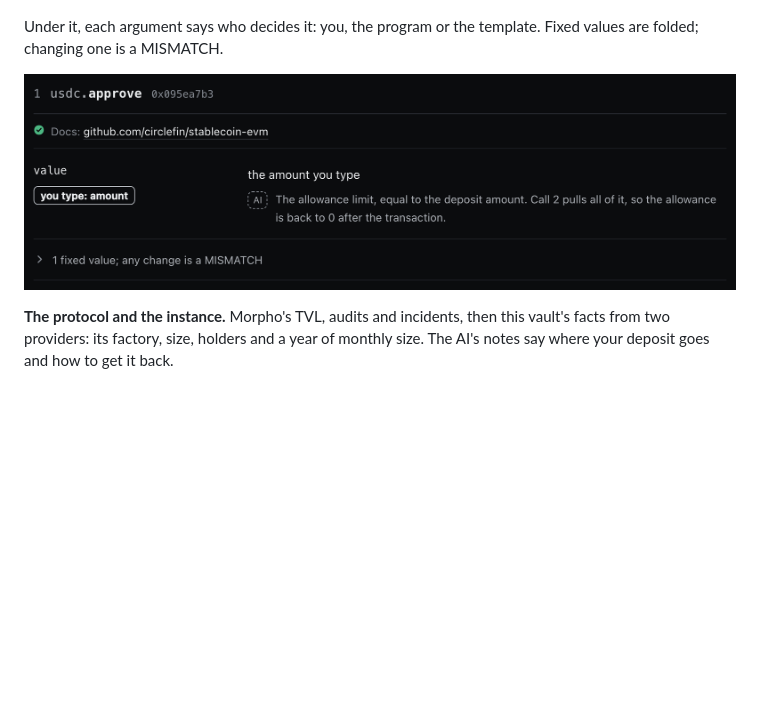
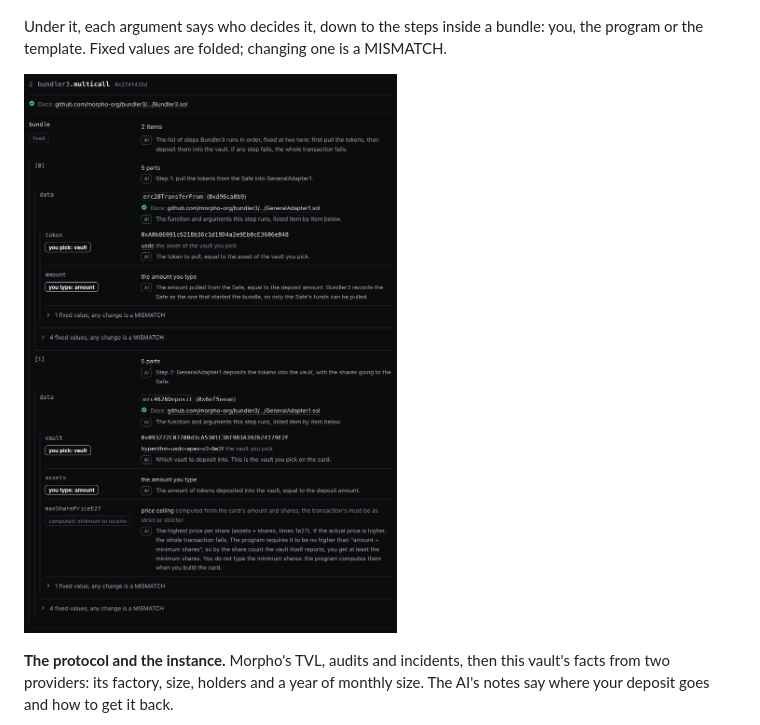
Before and after one commit to ipromise2324/kiss-sign, a Markdown page: README.md, the part around the change. Rendered like a GitHub page; pictures changed too: docs/readme/report-fields.png; blank space fills up the shorter version.

Commit message:
Show the multicall's fields in the README instead of the approve's
Co-Authored-By: Claude Opus 5.5 <noreply@anthropic.com>
Claude-Session: https://claude.ai/code/session_019EpkRjVjhaQJT3pWCfk2Th

```diff
--- a/README.md
+++ b/README.md
@@ -121,9 +121,9 @@ The report shows what the transaction will do and where each fact came from. Tex
 
 ![The call flow: the Safe approves USDC to general-adapter-1 and calls bundler3.multicall; the adapter pulls the USDC and deposits it into the vault, lines seen in 8 of 8 past transactions; the shares come back to the Safe](docs/readme/report-flow.png)
 
-Under it, each argument says who decides it: you, the program or the template. Fixed values are folded; changing one is a MISMATCH.
+Under it, each argument says who decides it, down to the steps inside a bundle: you, the program or the template. Fixed values are folded; changing one is a MISMATCH.
 
-![The fields of usdc.approve: value is the amount you type, and one fixed value is folded](docs/readme/report-fields.png)
+![The fields of bundler3.multicall: a bundle of two steps, erc20TransferFrom and erc4626Deposit; the vault you pick, the amount you type, the price ceiling the program computes, and the fixed values folded](docs/readme/report-fields.png)
 
 **The protocol and the instance.** Morpho's TVL, audits and incidents, then this vault's facts from two providers: its factory, size, holders and a year of monthly size. The AI's notes say where your deposit goes and how to get it back.
 
```
